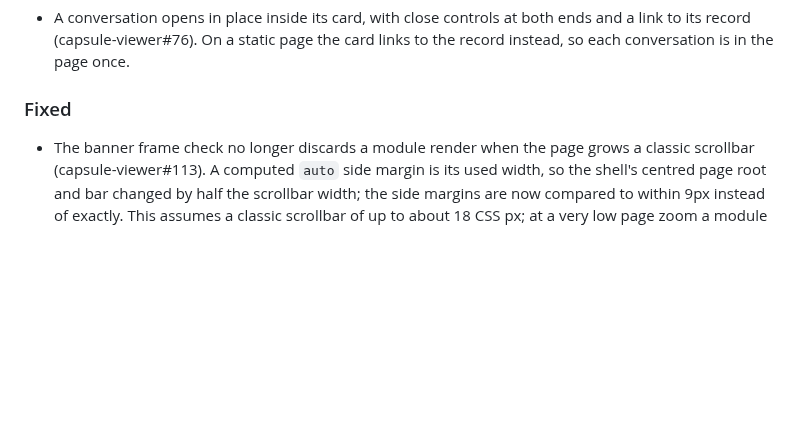
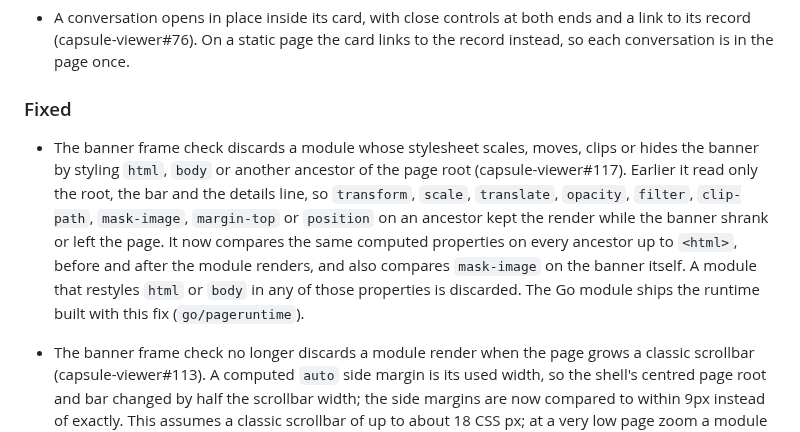
Before and after one commit to action-state-group/capsule-viewer, a Markdown page: CHANGELOG.md, the part around the change. Drawn GitHub-style; blank space fills up the shorter version.

Commit message:
docs(changelog): note the banner ancestor check (#117)
Signed-off-by: Ethan Zhang <github@yzhang.io>

```diff
--- a/CHANGELOG.md
+++ b/CHANGELOG.md
@@ -413,6 +413,18 @@ here. The format follows
 
 ### Fixed
 
+- The banner frame check discards a module whose stylesheet scales, moves,
+  clips or hides the banner by styling `html`, `body` or another ancestor of
+  the page root (capsule-viewer#117). Earlier it read only the root, the bar
+  and the details line, so `transform`, `scale`, `translate`, `opacity`,
+  `filter`, `clip-path`, `mask-image`, `margin-top` or `position` on an
+  ancestor kept the render while the banner shrank or left the page. It now
+  compares the same computed properties on every ancestor up to `<html>`,
+  before and after the module renders, and also compares `mask-image` on the
+  banner itself. A module that restyles `html` or `body` in any of those
+  properties is discarded. The Go module ships the runtime built with this
+  fix (`go/pageruntime`).
+
 - The banner frame check no longer discards a module render when the page
   grows a classic scrollbar (capsule-viewer#113). A computed `auto` side margin
   is its used width, so the shell's centred page root and bar changed by half
```
